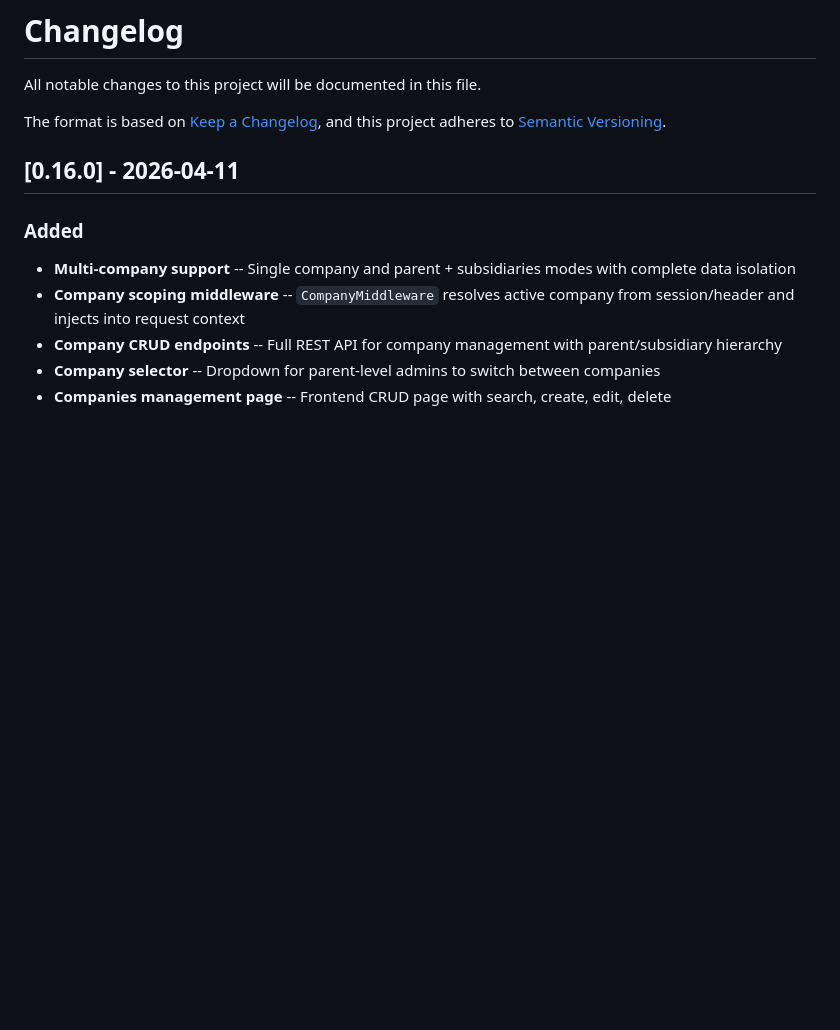
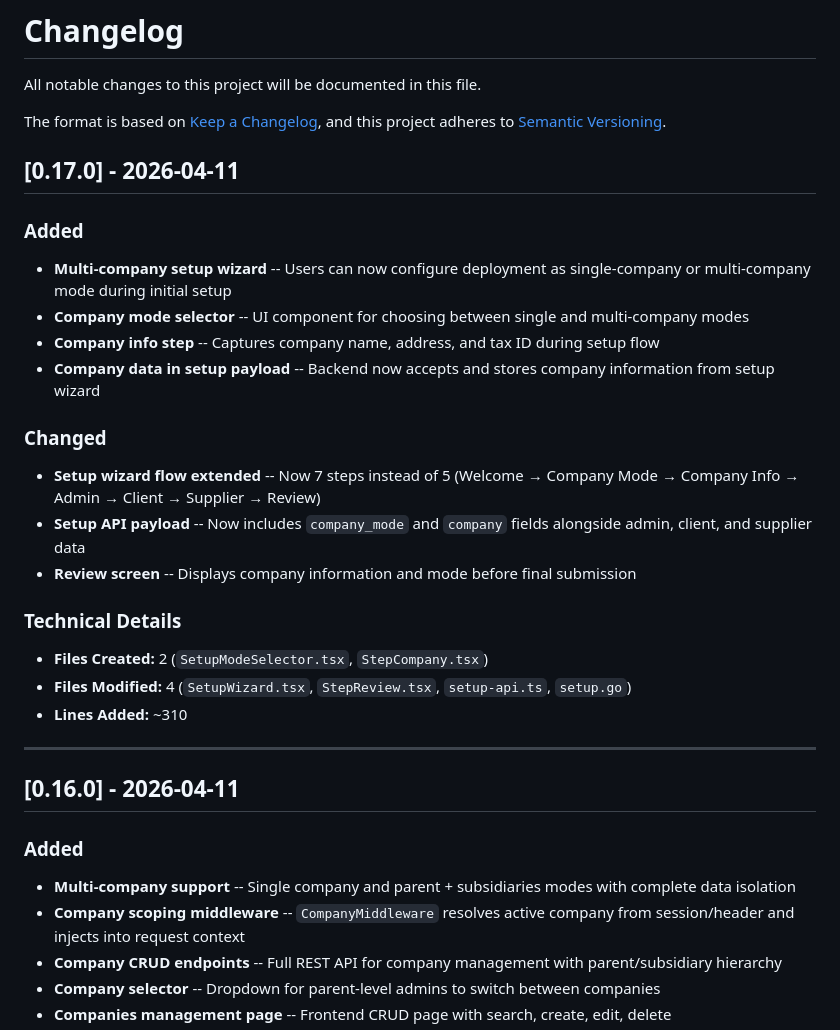
Before and after one commit to PACTA-Team/pacta, a Markdown page: CHANGELOG.md, the part around the change. Drawn GitHub-style; blank space fills up the shorter version.

Commit message:
docs: Update CHANGELOG for v0.17.0 - multi-company setup wizard
Co-authored-by: Qwen-Coder <qwen-coder@alibabacloud.com>

```diff
--- a/CHANGELOG.md
+++ b/CHANGELOG.md
@@ -4,6 +4,26 @@ All notable changes to this project will be documented in this file.
 
 The format is based on [Keep a Changelog](https://keepachangelog.com/en/1.1.0/),
 and this project adheres to [Semantic Versioning](https://semver.org/spec/v2.0.0.html).
+
+## [0.17.0] - 2026-04-11
+
+### Added
+- **Multi-company setup wizard** -- Users can now configure deployment as single-company or multi-company mode during initial setup
+- **Company mode selector** -- UI component for choosing between single and multi-company modes
+- **Company info step** -- Captures company name, address, and tax ID during setup flow
+- **Company data in setup payload** -- Backend now accepts and stores company information from setup wizard
+
+### Changed
+- **Setup wizard flow extended** -- Now 7 steps instead of 5 (Welcome → Company Mode → Company Info → Admin → Client → Supplier → Review)
+- **Setup API payload** -- Now includes `company_mode` and `company` fields alongside admin, client, and supplier data
+- **Review screen** -- Displays company information and mode before final submission
+
+### Technical Details
+- **Files Created:** 2 (`SetupModeSelector.tsx`, `StepCompany.tsx`)
+- **Files Modified:** 4 (`SetupWizard.tsx`, `StepReview.tsx`, `setup-api.ts`, `setup.go`)
+- **Lines Added:** ~310
+
+---
 
 ## [0.16.0] - 2026-04-11
 
```
